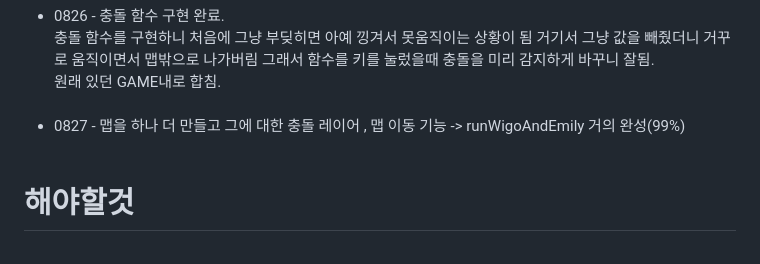
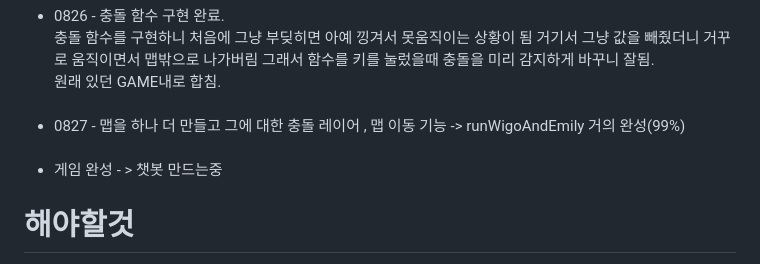
Before and after one commit to pangilK/FINAL_PROJECT, a Markdown page: README.md, the part around the change. GitHub-like rendering.

```diff
--- a/README.md
+++ b/README.md
@@ -54,6 +54,7 @@
 
   <li>0827 - 맵을 하나 더 만들고 그에 대한 충돌 레이어 , 맵 이동 기능 -> runWigoAndEmily 거의 완성(99%)</li><br>
 
+  <li>게임 완성 - > 챗봇 만드는중 </li>
   </ul>
 
  # 해야할것
```
